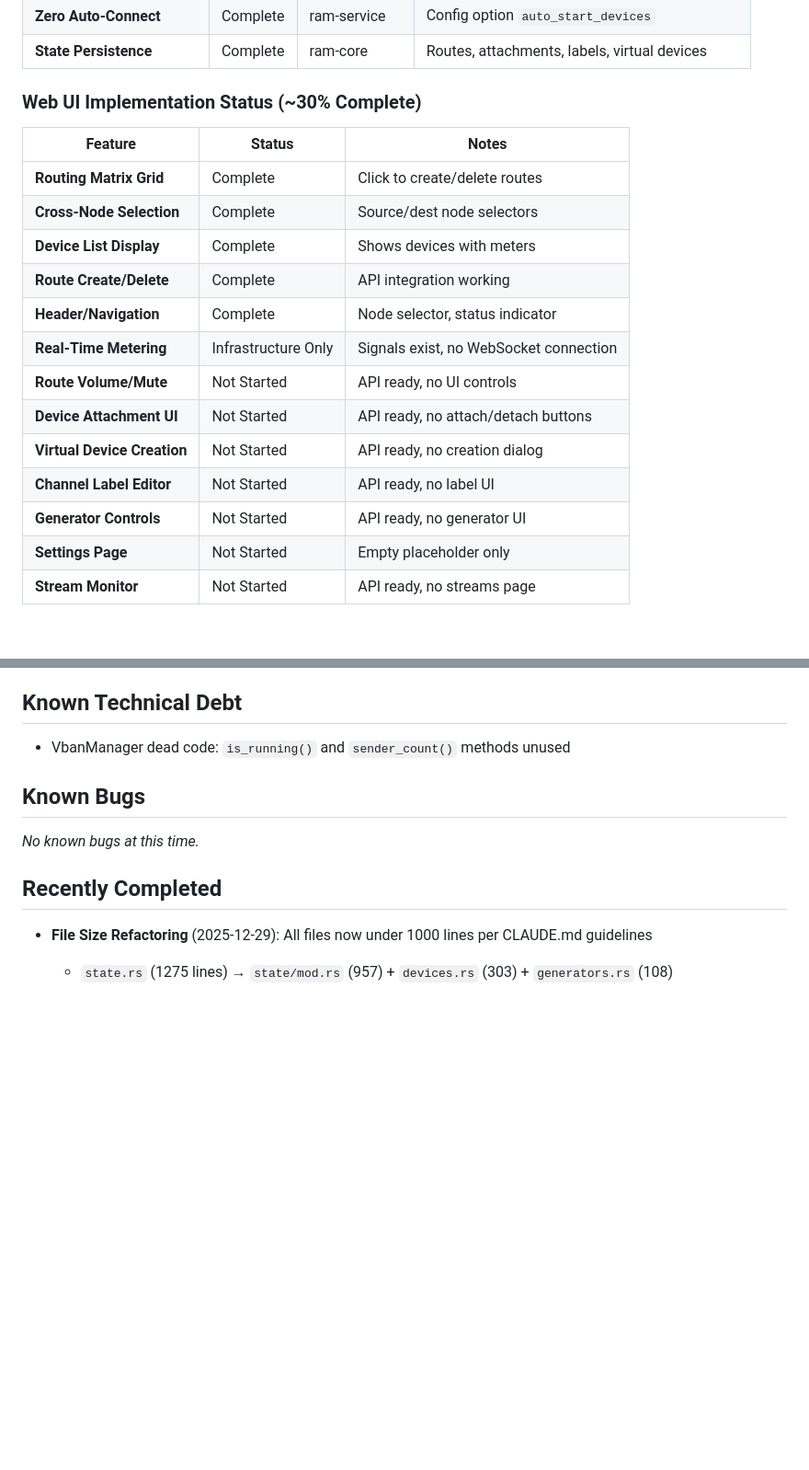
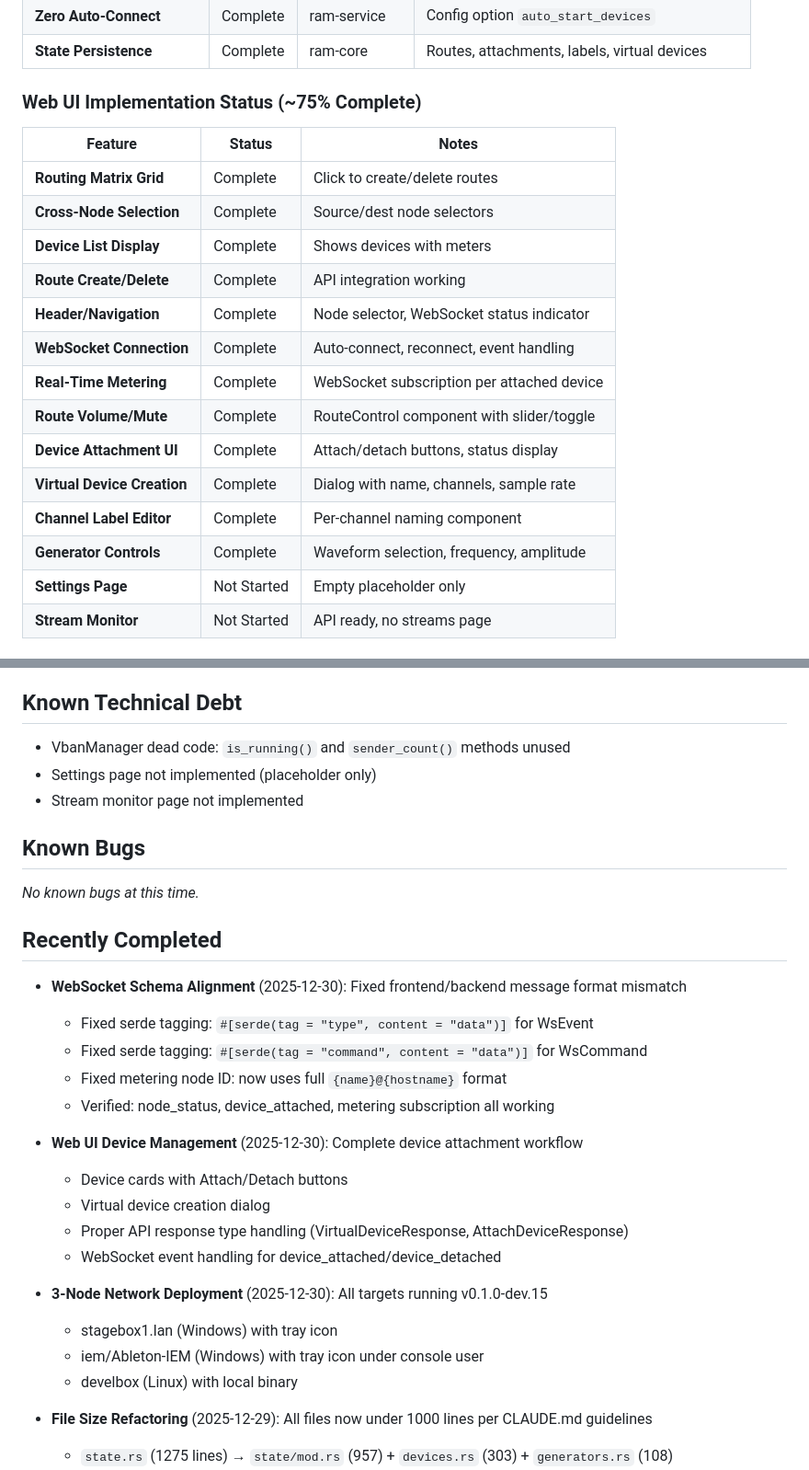
Before and after one commit to zbynekdrlik/audiomatrix, a Markdown page: ARCHITECTURE.md, 2 parts joined by grey strips. Shown at 92% size. Rendered like a GitHub page; blank space fills up the shorter version.

Commit message:
docs(arch): update implementation status to v0.1.0-dev.15
- Web UI now ~75% complete (was ~30%)
- All WebSocket features working
- Device attachment UI complete
- Virtual device creation complete
- Route volume/mute controls complete
- Channel label editor complete
- Generator controls complete
- Added recent completions for 2025-12-30

🤖 Generated with [Claude Code](https://claude.com/claude-code)

Co-Authored-By: Claude Opus 4.5 <noreply@anthropic.com>

```diff
--- a/ARCHITECTURE.md
+++ b/ARCHITECTURE.md
@@ -62,7 +62,7 @@ A Dante-like audio routing system built in Rust, providing unified control over
 | **Zero Auto-Connect** | Complete | ram-service | Config option `auto_start_devices` |
 | **State Persistence** | Complete | ram-core | Routes, attachments, labels, virtual devices |
 
-### Web UI Implementation Status (~30% Complete)
+### Web UI Implementation Status (~75% Complete)
 
 | Feature | Status | Notes |
 |---------|--------|-------|
@@ -70,13 +70,14 @@ A Dante-like audio routing system built in Rust, providing unified control over
 | **Cross-Node Selection** | Complete | Source/dest node selectors |
 | **Device List Display** | Complete | Shows devices with meters |
 | **Route Create/Delete** | Complete | API integration working |
-| **Header/Navigation** | Complete | Node selector, status indicator |
-| **Real-Time Metering** | Infrastructure Only | Signals exist, no WebSocket connection |
-| **Route Volume/Mute** | Not Started | API ready, no UI controls |
-| **Device Attachment UI** | Not Started | API ready, no attach/detach buttons |
-| **Virtual Device Creation** | Not Started | API ready, no creation dialog |
-| **Channel Label Editor** | Not Started | API ready, no label UI |
-| **Generator Controls** | Not Started | API ready, no generator UI |
+| **Header/Navigation** | Complete | Node selector, WebSocket status indicator |
+| **WebSocket Connection** | Complete | Auto-connect, reconnect, event handling |
+| **Real-Time Metering** | Complete | WebSocket subscription per attached device |
+| **Route Volume/Mute** | Complete | RouteControl component with slider/toggle |
+| **Device Attachment UI** | Complete | Attach/detach buttons, status display |
+| **Virtual Device Creation** | Complete | Dialog with name, channels, sample rate |
+| **Channel Label Editor** | Complete | Per-channel naming component |
+| **Generator Controls** | Complete | Waveform selection, frequency, amplitude |
 | **Settings Page** | Not Started | Empty placeholder only |
 | **Stream Monitor** | Not Started | API ready, no streams page |
 
@@ -197,12 +198,31 @@ Implementation: Use `tray-icon` crate with `muda` for menus.
 ## Known Technical Debt
 
 - VbanManager dead code: `is_running()` and `sender_count()` methods unused
+- Settings page not implemented (placeholder only)
+- Stream monitor page not implemented
 
 ## Known Bugs
 
 *No known bugs at this time.*
 
 ## Recently Completed
+
+- **WebSocket Schema Alignment** (2025-12-30): Fixed frontend/backend message format mismatch
+  - Fixed serde tagging: `#[serde(tag = "type", content = "data")]` for WsEvent
+  - Fixed serde tagging: `#[serde(tag = "command", content = "data")]` for WsCommand
+  - Fixed metering node ID: now uses full `{name}@{hostname}` format
+  - Verified: node_status, device_attached, metering subscription all working
+
+- **Web UI Device Management** (2025-12-30): Complete device attachment workflow
+  - Device cards with Attach/Detach buttons
+  - Virtual device creation dialog
+  - Proper API response type handling (VirtualDeviceResponse, AttachDeviceResponse)
+  - WebSocket event handling for device_attached/device_detached
+
+- **3-Node Network Deployment** (2025-12-30): All targets running v0.1.0-dev.15
+  - stagebox1.lan (Windows) with tray icon
+  - iem/Ableton-IEM (Windows) with tray icon under console user
+  - develbox (Linux) with local binary
 
 - **File Size Refactoring** (2025-12-29): All files now under 1000 lines per CLAUDE.md guidelines
   - `state.rs` (1275 lines) → `state/mod.rs` (957) + `devices.rs` (303) + `generators.rs` (108)
```
Also changed, not shown: other parts of ARCHITECTURE.md (+2 -2 lines).
